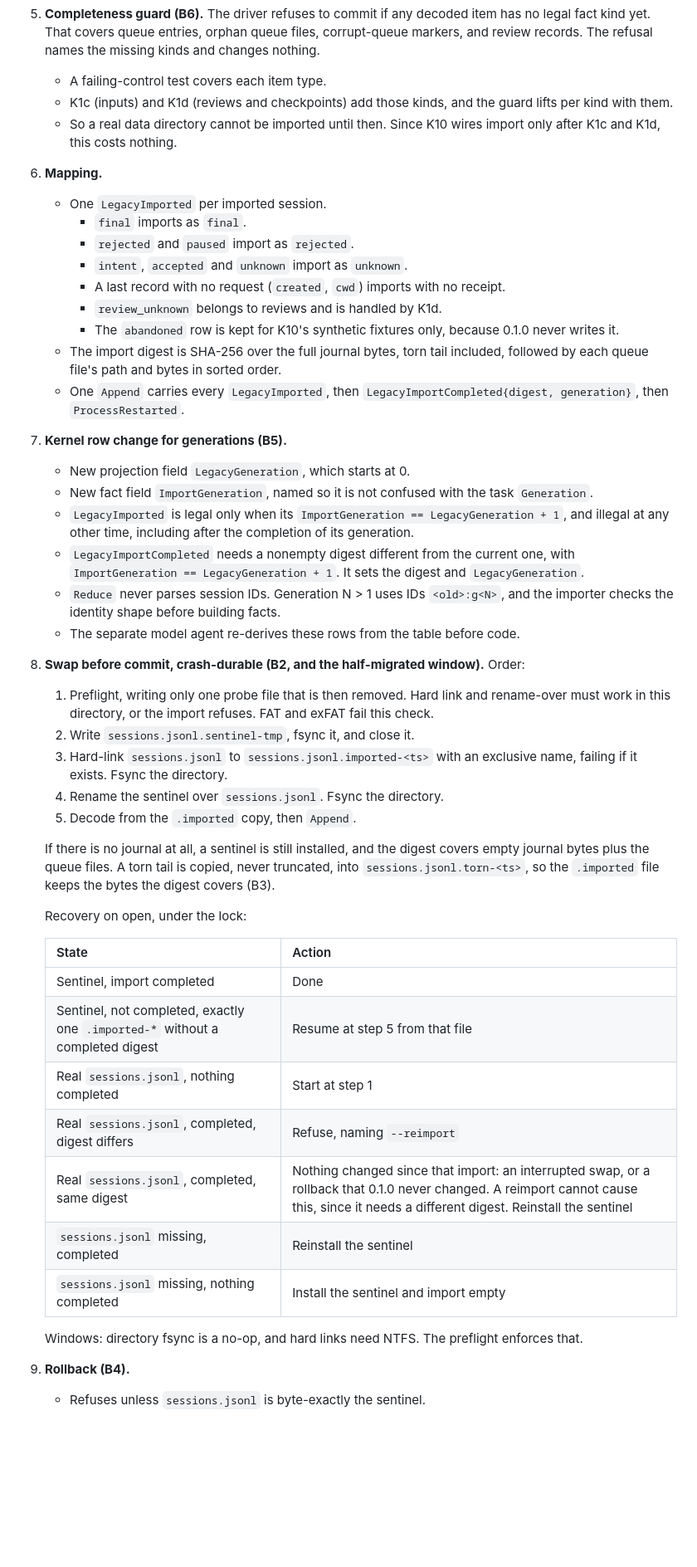
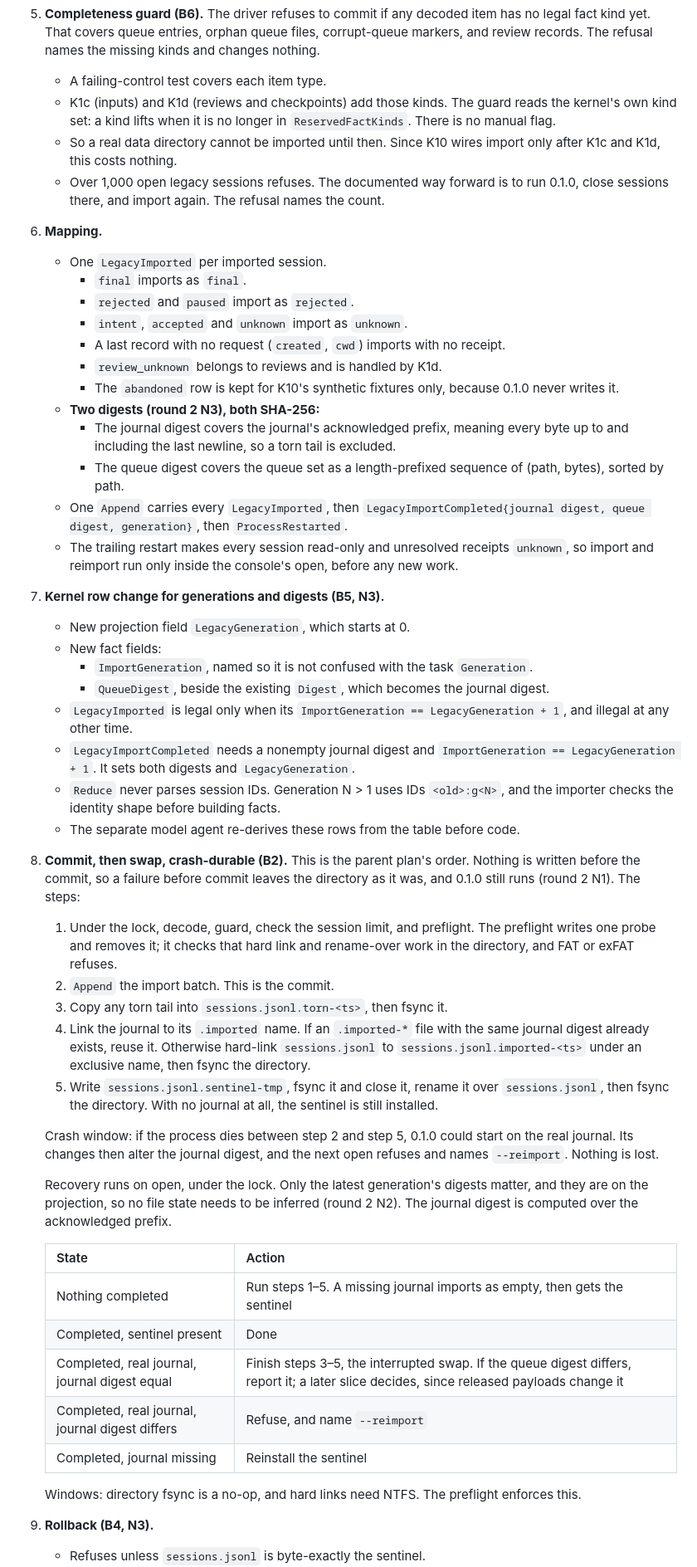
Before and after one commit to ericmacdougall/agent-harness, a Markdown page: plans/CONSOLE-KERNEL-K3.md, the part around one of its changes. Shown at 83% size. GitHub-like rendering; blank space fills up the shorter version.

Commit message:
K3 plan revision 3: commit then swap, split digests
Co-Authored-By: Claude Opus 5.5 <noreply@anthropic.com>

```diff
--- a/plans/CONSOLE-KERNEL-K3.md
+++ b/plans/CONSOLE-KERNEL-K3.md
@@ -54,8 +54,9 @@ This slice implements "Old sessions: one-way import" in [the kernel plan](CONSOL
    - Before commit, the importer refuses if the projection's open sessions plus the imported ones would exceed `MaxOpenSessions`. The refusal changes nothing.
 5. **Completeness guard (B6).** The driver refuses to commit if any decoded item has no legal fact kind yet. That covers queue entries, orphan queue files, corrupt-queue markers, and review records. The refusal names the missing kinds and changes nothing.
    - A failing-control test covers each item type.
-   - K1c (inputs) and K1d (reviews and checkpoints) add those kinds, and the guard lifts per kind with them.
+   - K1c (inputs) and K1d (reviews and checkpoints) add those kinds. The guard reads the kernel's own kind set: a kind lifts when it is no longer in `ReservedFactKinds`. There is no manual flag.
    - So a real data directory cannot be imported until then. Since K10 wires import only after K1c and K1d, this costs nothing.
+   - Over 1,000 open legacy sessions refuses. The documented way forward is to run 0.1.0, close sessions there, and import again. The refusal names the count.
 6. **Mapping.**
    - One `LegacyImported` per imported session.
      - `final` imports as `final`.
@@ -64,36 +65,39 @@ This slice implements "Old sessions: one-way import" in [the kernel plan](CONSOL
      - A last record with no request (`created`, `cwd`) imports with no receipt.
      - `review_unknown` belongs to reviews and is handled by K1d.
      - The `abandoned` row is kept for K10's synthetic fixtures only, because 0.1.0 never writes it.
-   - The import digest is SHA-256 over the full journal bytes, torn tail included, followed by each queue file's path and bytes in sorted order.
-   - One `Append` carries every `LegacyImported`, then `LegacyImportCompleted{digest, generation}`, then `ProcessRestarted`.
-7. **Kernel row change for generations (B5).**
+   - **Two digests (round 2 N3), both SHA-256:**
+     - The journal digest covers the journal's acknowledged prefix, meaning every byte up to and including the last newline, so a torn tail is excluded.
+     - The queue digest covers the queue set as a length-prefixed sequence of (path, bytes), sorted by path.
+   - One `Append` carries every `LegacyImported`, then `LegacyImportCompleted{journal digest, queue digest, generation}`, then `ProcessRestarted`.
+   - The trailing restart makes every session read-only and unresolved receipts `unknown`, so import and reimport run only inside the console's open, before any new work.
+7. **Kernel row change for generations and digests (B5, N3).**
    - New projection field `LegacyGeneration`, which starts at 0.
-   - New fact field `ImportGeneration`, named so it is not confused with the task `Generation`.
-   - `LegacyImported` is legal only when its `ImportGeneration == LegacyGeneration + 1`, and illegal at any other time, including after the completion of its generation.
-   - `LegacyImportCompleted` needs a nonempty digest different from the current one, with `ImportGeneration == LegacyGeneration + 1`. It sets the digest and `LegacyGeneration`.
+   - New fact fields:
+     - `ImportGeneration`, named so it is not confused with the task `Generation`.
+     - `QueueDigest`, beside the existing `Digest`, which becomes the journal digest.
+   - `LegacyImported` is legal only when its `ImportGeneration == LegacyGeneration + 1`, and illegal at any other time.
+   - `LegacyImportCompleted` needs a nonempty journal digest and `ImportGeneration == LegacyGeneration + 1`. It sets both digests and `LegacyGeneration`.
    - `Reduce` never parses session IDs. Generation N > 1 uses IDs `<old>:g<N>`, and the importer checks the identity shape before building facts.
    - The separate model agent re-derives these rows from the table before code.
-8. **Swap before commit, crash-durable (B2, and the half-migrated window).** Order:
-   1. Preflight, writing only one probe file that is then removed. Hard link and rename-over must work in this directory, or the import refuses. FAT and exFAT fail this check.
-   2. Write `sessions.jsonl.sentinel-tmp`, fsync it, and close it.
-   3. Hard-link `sessions.jsonl` to `sessions.jsonl.imported-<ts>` with an exclusive name, failing if it exists. Fsync the directory.
-   4. Rename the sentinel over `sessions.jsonl`. Fsync the directory.
-   5. Decode from the `.imported` copy, then `Append`.
+8. **Commit, then swap, crash-durable (B2).** This is the parent plan's order. Nothing is written before the commit, so a failure before commit leaves the directory as it was, and 0.1.0 still runs (round 2 N1). The steps:
+   1. Under the lock, decode, guard, check the session limit, and preflight. The preflight writes one probe and removes it; it checks that hard link and rename-over work in the directory, and FAT or exFAT refuses.
+   2. `Append` the import batch. This is the commit.
+   3. Copy any torn tail into `sessions.jsonl.torn-<ts>`, then fsync it.
+   4. Link the journal to its `.imported` name. If an `.imported-*` file with the same journal digest already exists, reuse it. Otherwise hard-link `sessions.jsonl` to `sessions.jsonl.imported-<ts>` under an exclusive name, then fsync the directory.
+   5. Write `sessions.jsonl.sentinel-tmp`, fsync it and close it, rename it over `sessions.jsonl`, then fsync the directory. With no journal at all, the sentinel is still installed.
 
-   If there is no journal at all, a sentinel is still installed, and the digest covers empty journal bytes plus the queue files. A torn tail is copied, never truncated, into `sessions.jsonl.torn-<ts>`, so the `.imported` file keeps the bytes the digest covers (B3).
+   Crash window: if the process dies between step 2 and step 5, 0.1.0 could start on the real journal. Its changes then alter the journal digest, and the next open refuses and names `--reimport`. Nothing is lost.
 
-   Recovery on open, under the lock:
+   Recovery runs on open, under the lock. Only the latest generation's digests matter, and they are on the projection, so no file state needs to be inferred (round 2 N2). The journal digest is computed over the acknowledged prefix.
 
    | State | Action |
    |---|---|
-   | Sentinel, import completed | Done |
-   | Sentinel, not completed, exactly one `.imported-*` without a completed digest | Resume at step 5 from that file |
-   | Real `sessions.jsonl`, nothing completed | Start at step 1 |
-   | Real `sessions.jsonl`, completed, digest differs | Refuse, naming `--reimport` |
-   | Real `sessions.jsonl`, completed, same digest | Nothing changed since that import: an interrupted swap, or a rollback that 0.1.0 never changed. A reimport cannot cause this, since it needs a different digest. Reinstall the sentinel |
-   | `sessions.jsonl` missing, completed | Reinstall the sentinel |
-   | `sessions.jsonl` missing, nothing completed | Install the sentinel and import empty |
+   | Nothing completed | Run steps 1–5. A missing journal imports as empty, then gets the sentinel |
+   | Completed, sentinel present | Done |
+   | Completed, real journal, journal digest equal | Finish steps 3–5, the interrupted swap. If the queue digest differs, report it; a later slice decides, since released payloads change it |
+   | Completed, real journal, journal digest differs | Refuse, and name `--reimport` |
+   | Completed, journal missing | Reinstall the sentinel |
 
-   Windows: directory fsync is a no-op, and hard links need NTFS. The preflight enforces that.
-9. **Rollback (B4).**
+   Windows: directory fsync is a no-op, and hard links need NTFS. The preflight enforces this.
+9. **Rollback (B4, N3).**
    - Refuses unless `sessions.jsonl` is byte-exactly the sentinel.
```
Also changed, not shown: other parts of plans/CONSOLE-KERNEL-K3.md (+9 -7 lines).
